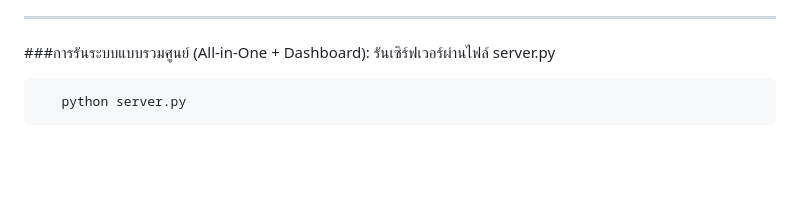
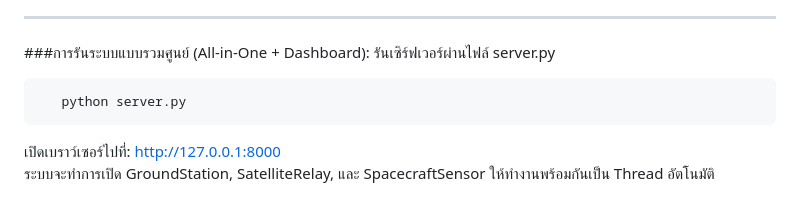
Before and after one commit to sarochaza/Spacing_NetworkVer1, a Markdown page: README.md, the part around the change. Rendered like a GitHub page; blank space fills up the shorter version.

````diff
--- a/README.md
+++ b/README.md
@@ -71,3 +71,5 @@ Requirements:
 ```text
    python server.py
 ```
+เปิดเบราว์เซอร์ไปที่: http://127.0.0.1:8000
+ระบบจะทำการเปิด GroundStation, SatelliteRelay, และ SpacecraftSensor ให้ทำงานพร้อมกันเป็น Thread อัตโนมัติ
````
